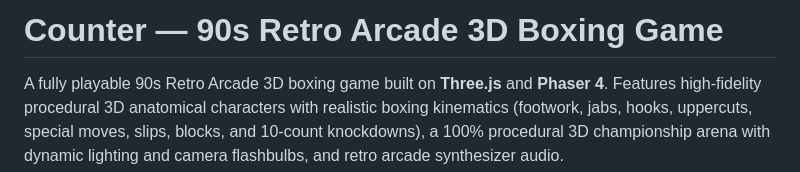
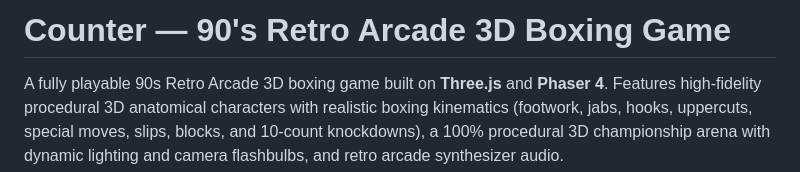
Before and after one commit to Lohith848/COUNTER, a Markdown page: README.md, the part around the change. Drawn GitHub-style.

Commit message:
Fix apostrophe in game title

```diff
--- a/README.md
+++ b/README.md
@@ -1,4 +1,4 @@
-# Counter — 90s Retro Arcade 3D Boxing Game
+# Counter — 90's Retro Arcade 3D Boxing Game
 
 A fully playable 90s Retro Arcade 3D boxing game built on **Three.js** and **Phaser 4**. Features high-fidelity procedural 3D anatomical characters with realistic boxing kinematics (footwork, jabs, hooks, uppercuts, special moves, slips, blocks, and 10-count knockdowns), a 100% procedural 3D championship arena with dynamic lighting and camera flashbulbs, and retro arcade synthesizer audio.
 
```
